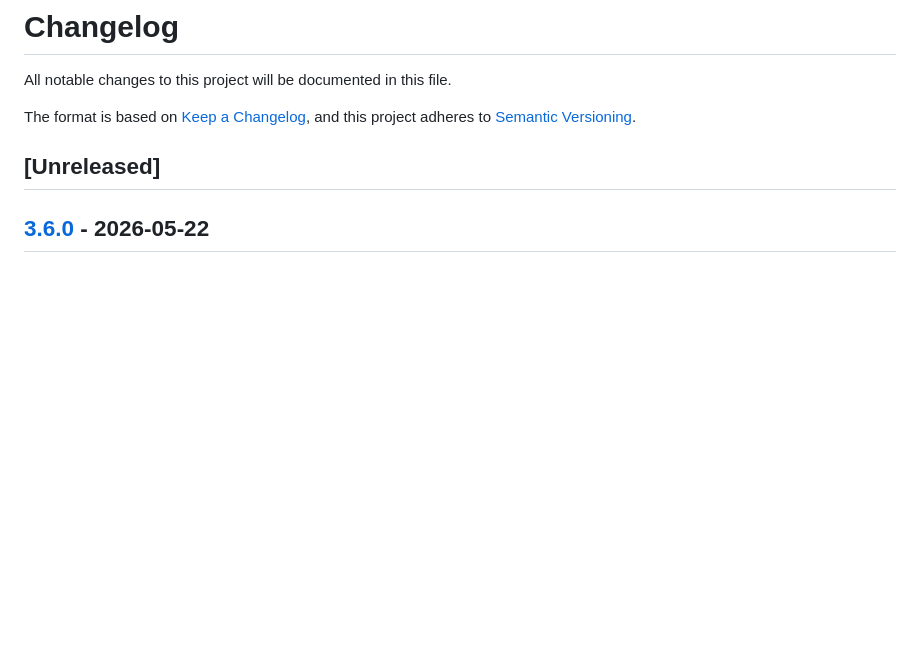
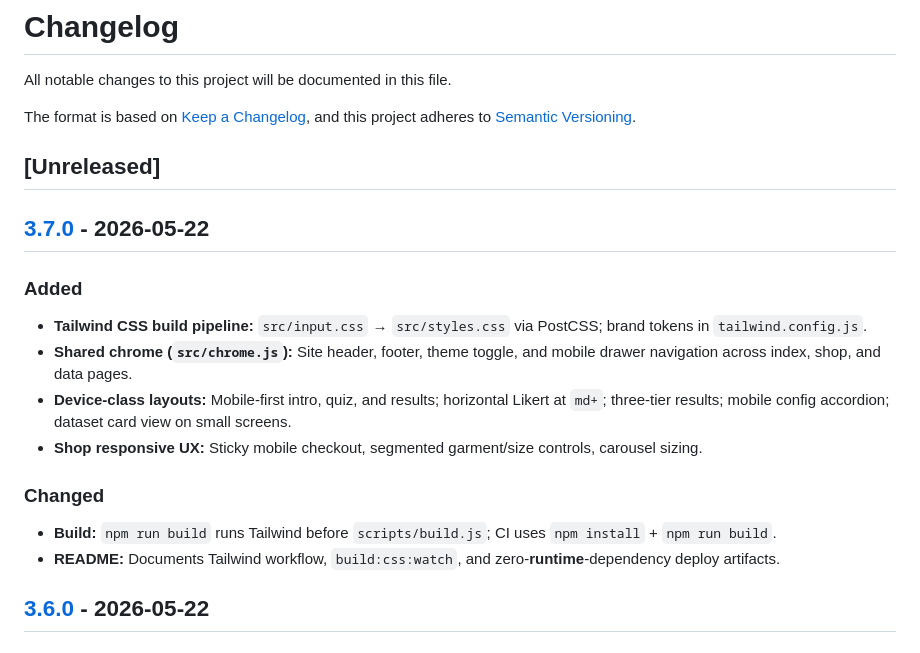
Before and after one commit to earlution/6-axis-compass, a Markdown page: CHANGELOG.md, the part around one of its changes. Drawn GitHub-style; blank space fills up the shorter version.

Commit message:
docs: add CHANGELOG entry for v3.7.0 responsive redesign
Co-authored-by: Cursor <cursoragent@cursor.com>

```diff
--- a/CHANGELOG.md
+++ b/CHANGELOG.md
@@ -49,6 +50,20 @@ and this project adheres to [Semantic Versioning](https://semver.org/spec/v2.0.0
 [1.2.0]: https://github.com/earlution/six-axis-compass/releases/tag/v1.2.0
 
 ## [Unreleased]
+
+## [3.7.0] - 2026-05-22
+
+### Added
+
+- **Tailwind CSS build pipeline:** `src/input.css` → `src/styles.css` via PostCSS; brand tokens in `tailwind.config.js`.
+- **Shared chrome (`src/chrome.js`):** Site header, footer, theme toggle, and mobile drawer navigation across index, shop, and data pages.
+- **Device-class layouts:** Mobile-first intro, quiz, and results; horizontal Likert at `md+`; three-tier results; mobile config accordion; dataset card view on small screens.
+- **Shop responsive UX:** Sticky mobile checkout, segmented garment/size controls, carousel sizing.
+
+### Changed
+
+- **Build:** `npm run build` runs Tailwind before `scripts/build.js`; CI uses `npm install` + `npm run build`.
+- **README:** Documents Tailwind workflow, `build:css:watch`, and zero-**runtime**-dependency deploy artifacts.
 
 ## [3.6.0] - 2026-05-22
 
```
Also changed, not shown: other parts of CHANGELOG.md (+1 -0 lines).
